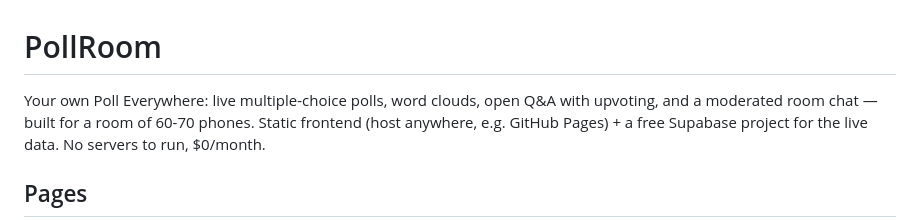
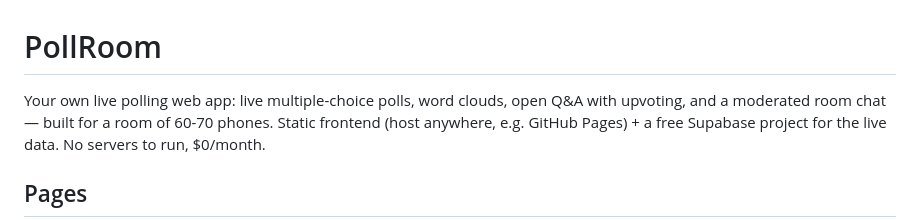
Before and after one commit to colbyhoffer/pollroom, a Markdown page: README.md, the part around the change. GitHub-like rendering.

```diff
--- a/README.md
+++ b/README.md
@@ -1,6 +1,6 @@
 # PollRoom
 
-Your own Poll Everywhere: live multiple-choice polls, word clouds, open
+Your own live polling web app: live multiple-choice polls, word clouds, open
 Q&A with upvoting, and a moderated room chat — built for a room of 60-70
 phones. Static frontend (host anywhere, e.g. GitHub Pages) + a free
 Supabase project for the live data. No servers to run, $0/month.
```
